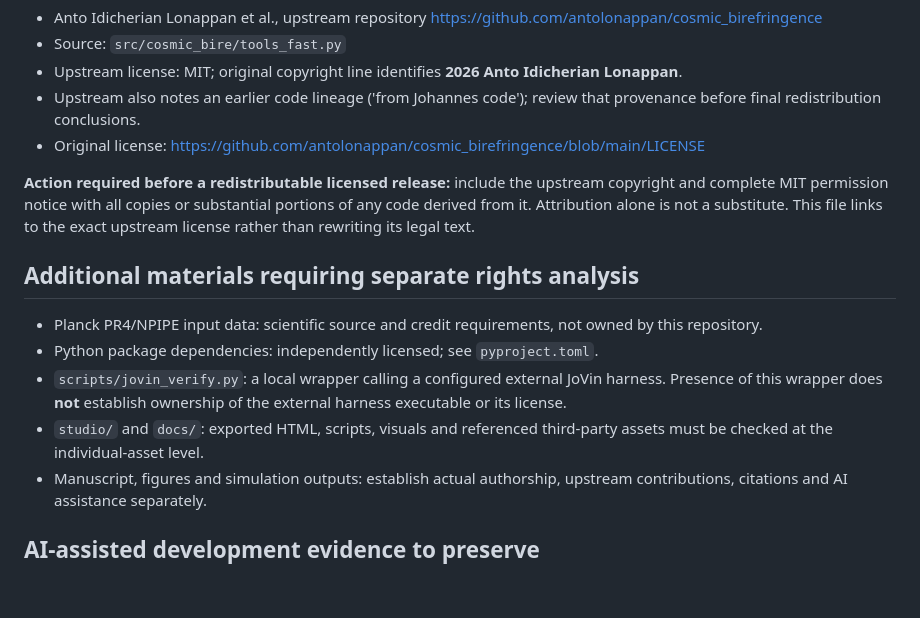
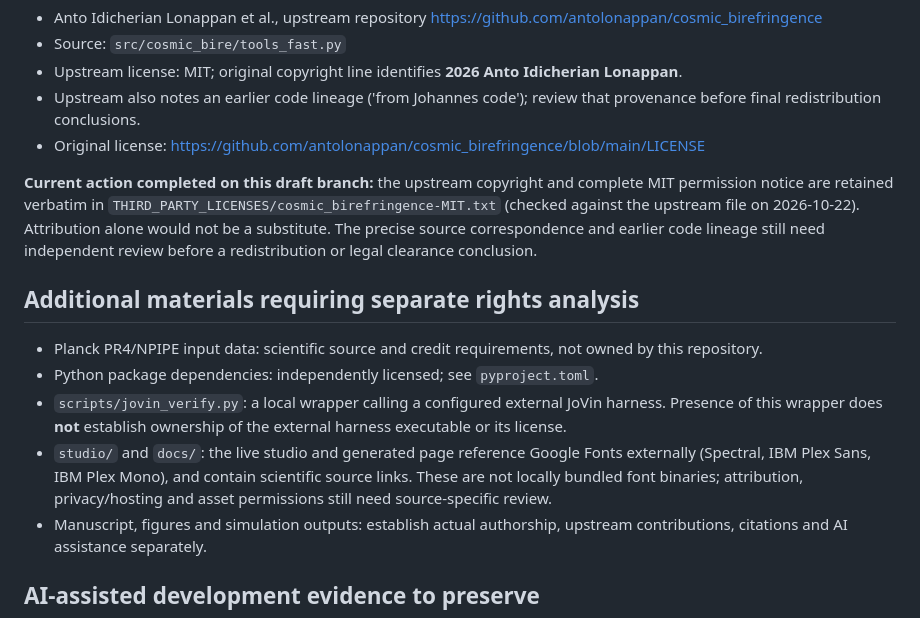
Before and after one commit to ZuluYokohama/cmb-cst-lab, a Markdown page: docs/PROVENANCE_AND_LICENSING_AUDIT.md, the part around the change. GitHub-like rendering; blank space fills up the shorter version.

Commit message:
audit: reconcile checked verbatim upstream notice and identified external font assets

```diff
--- a/docs/PROVENANCE_AND_LICENSING_AUDIT.md
+++ b/docs/PROVENANCE_AND_LICENSING_AUDIT.md
@@ -20,14 +20,14 @@ Its module header describes it as a NumPy port of the model in:
 - Upstream also notes an earlier code lineage ('from Johannes code'); review that provenance before final redistribution conclusions.
 - Original license: https://github.com/antolonappan/cosmic_birefringence/blob/main/LICENSE
 
-**Action required before a redistributable licensed release:** include the upstream copyright and complete MIT permission notice with all copies or substantial portions of any code derived from it. Attribution alone is not a substitute. This file links to the exact upstream license rather than rewriting its legal text.
+**Current action completed on this draft branch:** the upstream copyright and complete MIT permission notice are retained verbatim in `THIRD_PARTY_LICENSES/cosmic_birefringence-MIT.txt` (checked against the upstream file on 2026-10-22). Attribution alone would not be a substitute. The precise source correspondence and earlier code lineage still need independent review before a redistribution or legal clearance conclusion.
 
 ## Additional materials requiring separate rights analysis
 
 - Planck PR4/NPIPE input data: scientific source and credit requirements, not owned by this repository.
 - Python package dependencies: independently licensed; see `pyproject.toml`.
 - `scripts/jovin_verify.py`: a local wrapper calling a configured external JoVin harness. Presence of this wrapper does **not** establish ownership of the external harness executable or its license.
-- `studio/` and `docs/`: exported HTML, scripts, visuals and referenced third-party assets must be checked at the individual-asset level.
+- `studio/` and `docs/`: the live studio and generated page reference Google Fonts externally (Spectral, IBM Plex Sans, IBM Plex Mono), and contain scientific source links. These are not locally bundled font binaries; attribution, privacy/hosting and asset permissions still need source-specific review.
 - Manuscript, figures and simulation outputs: establish actual authorship, upstream contributions, citations and AI assistance separately.
 
 ## AI-assisted development evidence to preserve
```
